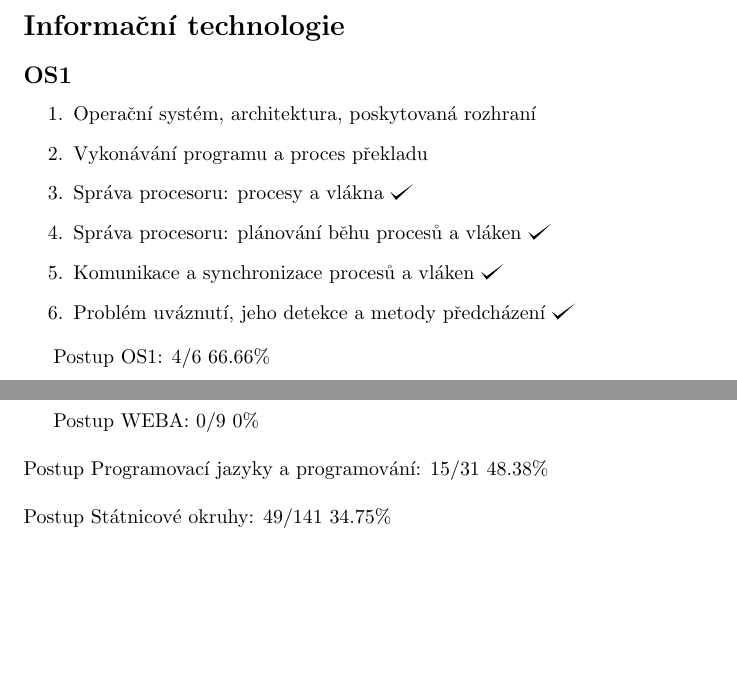
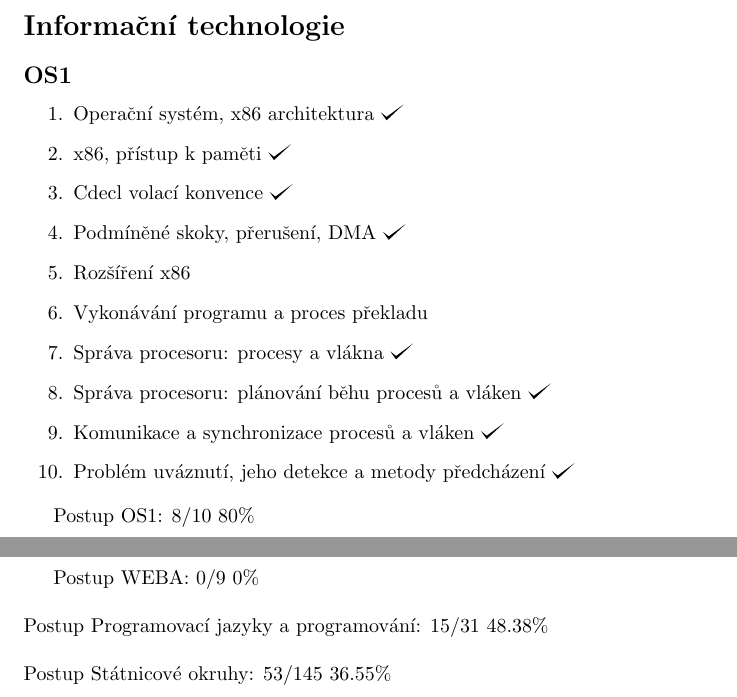
Before and after one commit to hradma10/6.semestr, a LaTeX document (Státnice/Postup státnice/postup.tex): two parts of pages 3 and 8 of 8, joined at a grey line, cut so that both start at the same text, the shorter picture padded with empty space. Compiled offline with pdfLaTeX.

Commit message:
6.semestr backup v15

```diff
--- a/Státnice/Postup státnice/postup.tex
+++ b/Státnice/Postup státnice/postup.tex
@@ -101,7 +101,11 @@
 	\subsection*{OS1}
 
 	\begin{enumerate}[label=\arabic*.]
-		\item Operační systém, architektura, poskytovaná rozhraní
+		\item Operační systém, x86 architektura \checkmark
+		\item x86, přístup k paměti \checkmark
+		\item Cdecl volací konvence \checkmark
+		\item Podmíněné skoky, přerušení, DMA \checkmark
+		\item Rozšíření x86
 		\item Vykonávání programu a proces překladu
 		\item Správa procesoru: procesy a vlákna \checkmark
 		\item Správa procesoru: plánování běhu procesů a vláken \checkmark
@@ -109,7 +113,7 @@
 		\item Problém uváznutí, jeho detekce a metody předcházení \checkmark
 	\end{enumerate}
 
-	Postup OS1: 4/6 66.66\%
+	Postup OS1: 8/10 80\%
 
 	\subsection*{OS2}
 
@@ -293,6 +297,6 @@
 	Postup Programovací jazyky a programování: 15/31 48.38\%
 	\newline
 	\newline
-	Postup Státnicové okruhy: 49/141 34.75\%
+	Postup Státnicové okruhy: 53/145 36.55\%
 
 \end{document}
```
Also changed, not shown: Státnice/Postup státnice/postup.pdf, Státnice/Postup státnice/postup.tex (2 more changed lines), 2 other files.
